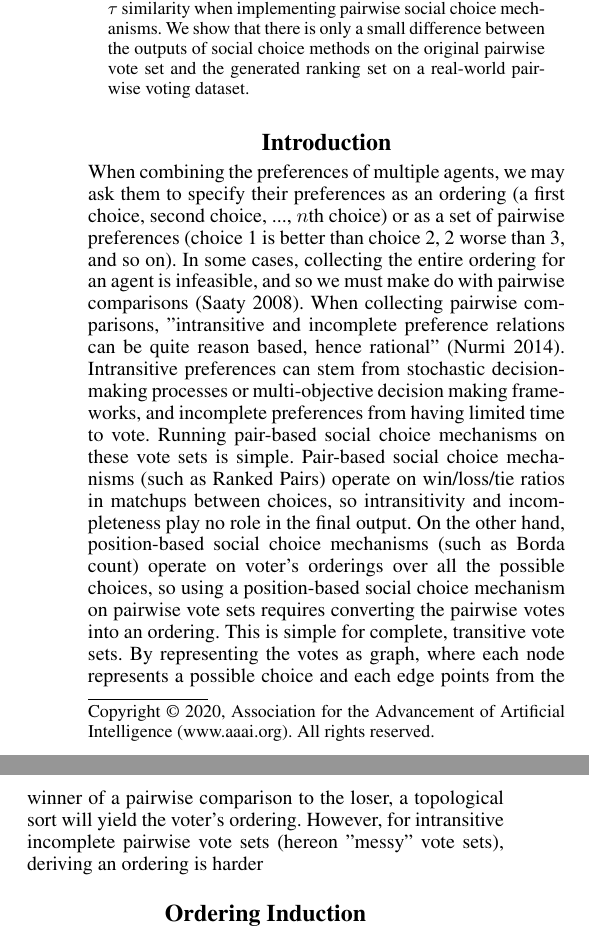
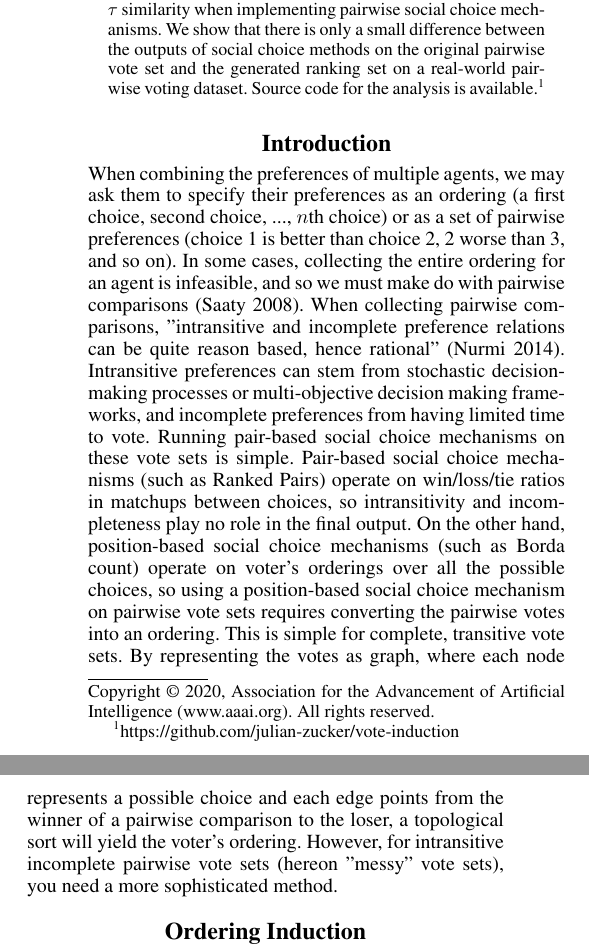
Before and after one commit to diotro/vote-induction, a LaTeX paper (paper/Zucker-vote-induction.tex): two parts of the columns of page 1 of 2, joined at a grey line, cut so that both start at the same text. Compiled offline with pdfLaTeX.

Commit message:
Include reference to source code

```diff
--- a/paper/Zucker-vote-induction.tex
+++ b/paper/Zucker-vote-induction.tex
@@ -93,11 +93,11 @@ zucker.j@husky.neu.edu}
 \maketitle
 
 \begin{abstract}
-Combining the decisions of multiple agents into a final decision requires the use of social choice mechanisms. Pairwise decisions are often incomplete and intransitive, preventing the use of Borda count and other position-based social choice mechanisms. We propose and compare multiple methods for converting incomplete intransitive pairwise vote sets to complete rankings, enabling position-based social choice methods.  The algorithms are evaluated on their output’s Kendall's $\tau$ similarity when implementing pairwise social choice mechanisms. We show that there is only a small difference between the outputs of social choice methods on the original pairwise vote set and the generated ranking set on a real-world pairwise voting dataset.
+Combining the decisions of multiple agents into a final decision requires the use of social choice mechanisms. Pairwise decisions are often incomplete and intransitive, preventing the use of Borda count and other position-based social choice mechanisms. We propose and compare multiple methods for converting incomplete intransitive pairwise vote sets to complete rankings, enabling position-based social choice methods.  The algorithms are evaluated on their output’s Kendall's $\tau$ similarity when implementing pairwise social choice mechanisms. We show that there is only a small difference between the outputs of social choice methods on the original pairwise vote set and the generated ranking set on a real-world pairwise voting dataset. Source code for the analysis is available.\footnote{https://github.com/julian-zucker/vote-induction}
 \end{abstract}
 
 \section{Introduction}
-When combining the preferences of multiple agents, we may ask them to specify their preferences as an ordering (a first choice, second choice, ..., $n$th choice) or as a set of pairwise preferences (choice 1 is better than choice 2, 2 worse than 3, and so on). In some cases, collecting the entire ordering for an agent is infeasible, and so we must make do with pairwise comparisons \cite{Saaty2008}. When collecting pairwise comparisons, "intransitive and incomplete preference relations can be quite reason based, hence rational" \cite{Nurmi2014}. Intransitive preferences can stem from stochastic decision-making processes or multi-objective decision making frameworks, and incomplete preferences from having limited time to vote. Running pair-based social choice mechanisms on these vote sets is simple. Pair-based social choice mechanisms (such as Ranked Pairs) operate on win/loss/tie ratios in matchups between choices, so intransitivity and incompleteness play no role in the final output. On the other hand, position-based social choice mechanisms (such as Borda count) operate on voter's orderings over all the possible choices, so using a position-based social choice mechanism on pairwise vote sets requires converting the pairwise votes into an ordering. This is simple for complete, transitive vote sets. By representing the votes as graph, where each node represents a possible choice and each edge points from the winner of a pairwise comparison to the loser, a topological sort will yield the voter's ordering. However, for intransitive incomplete pairwise vote sets (hereon "messy" vote sets), deriving an ordering is harder
+When combining the preferences of multiple agents, we may ask them to specify their preferences as an ordering (a first choice, second choice, ..., $n$th choice) or as a set of pairwise preferences (choice 1 is better than choice 2, 2 worse than 3, and so on). In some cases, collecting the entire ordering for an agent is infeasible, and so we must make do with pairwise comparisons \cite{Saaty2008}. When collecting pairwise comparisons, "intransitive and incomplete preference relations can be quite reason based, hence rational" \cite{Nurmi2014}. Intransitive preferences can stem from stochastic decision-making processes or multi-objective decision making frameworks, and incomplete preferences from having limited time to vote. Running pair-based social choice mechanisms on these vote sets is simple. Pair-based social choice mechanisms (such as Ranked Pairs) operate on win/loss/tie ratios in matchups between choices, so intransitivity and incompleteness play no role in the final output. On the other hand, position-based social choice mechanisms (such as Borda count) operate on voter's orderings over all the possible choices, so using a position-based social choice mechanism on pairwise vote sets requires converting the pairwise votes into an ordering. This is simple for complete, transitive vote sets. By representing the votes as graph, where each node represents a possible choice and each edge points from the winner of a pairwise comparison to the loser, a topological sort will yield the voter's ordering. However, for intransitive incomplete pairwise vote sets (hereon "messy" vote sets), you need a more sophisticated method.
 
 \section{Ordering Induction}
 This paper presents a pattern for algorithms that produce orderings from messy vote sets, called "ordering induction" algorithms. This algorithm will take a graph of one voter's messy vote set as its input, and produce a ranking over all choices based on the vote set. The algorithm proceeds in three steps:
```
Also changed, not shown: paper/Zucker-vote-induction.pdf.
